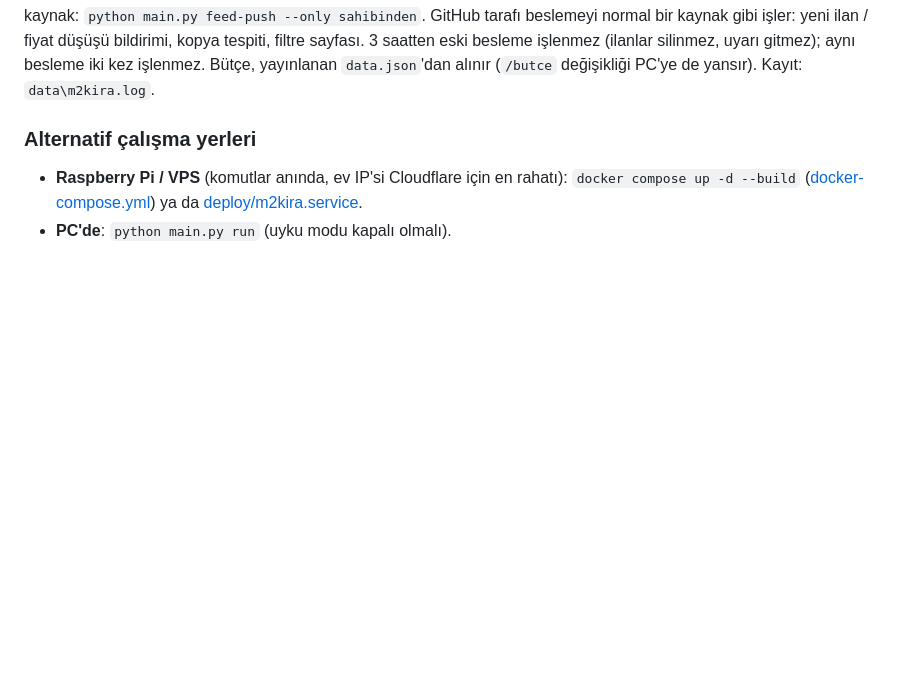
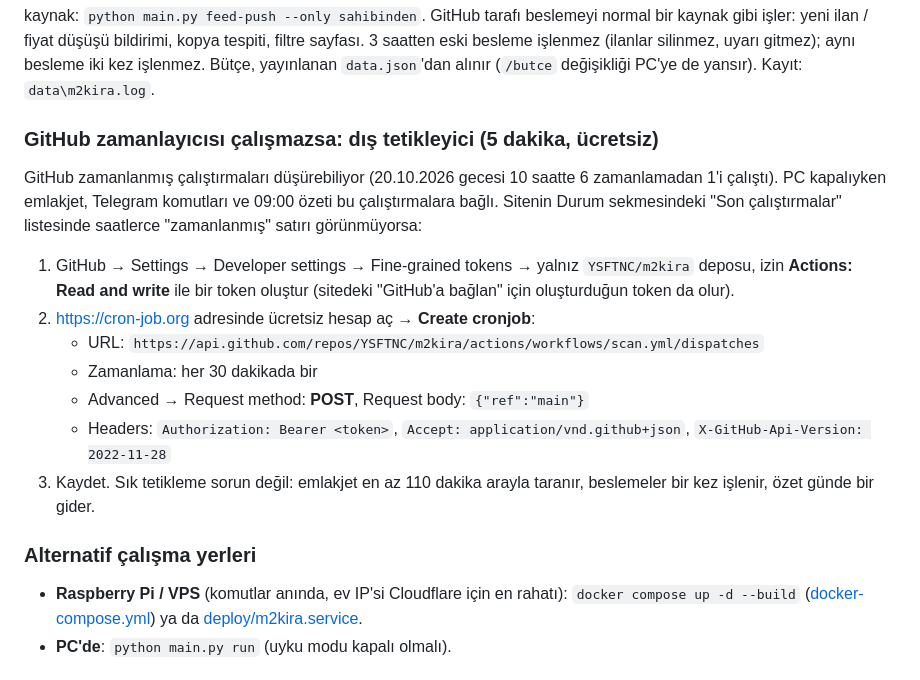
Before and after one commit to YSFTNC/m2kira, a Markdown page: README.md, the part around the change. GitHub-like rendering; blank space fills up the shorter version.

Commit message:
README: GitHub zamanlayıcısı düşerse cron-job.org ile dış tetikleyici
Co-Authored-By: Claude Opus 5.5 <noreply@anthropic.com>

```diff
--- a/README.md
+++ b/README.md
@@ -140,6 +140,24 @@ GitHub tarafı beslemeyi normal bir kaynak gibi işler: yeni ilan / fiyat düş
 tespiti, filtre sayfası. 3 saatten eski besleme işlenmez (ilanlar silinmez, uyarı gitmez); aynı besleme
 iki kez işlenmez. Bütçe, yayınlanan `data.json`'dan alınır (`/butce` değişikliği PC'ye de yansır).
 Kayıt: `data\m2kira.log`.
+
+### GitHub zamanlayıcısı çalışmazsa: dış tetikleyici (5 dakika, ücretsiz)
+
+GitHub zamanlanmış çalıştırmaları düşürebiliyor (20.10.2026 gecesi 10 saatte 6 zamanlamadan 1'i çalıştı).
+PC kapalıyken emlakjet, Telegram komutları ve 09:00 özeti bu çalıştırmalara bağlı. Sitenin Durum
+sekmesindeki "Son çalıştırmalar" listesinde saatlerce "zamanlanmış" satırı görünmüyorsa:
+
+1. GitHub → Settings → Developer settings → Fine-grained tokens → yalnız `YSFTNC/m2kira` deposu,
+   izin **Actions: Read and write** ile bir token oluştur (sitedeki "GitHub'a bağlan" için oluşturduğun
+   token da olur).
+2. https://cron-job.org adresinde ücretsiz hesap aç → **Create cronjob**:
+   - URL: `https://api.github.com/repos/YSFTNC/m2kira/actions/workflows/scan.yml/dispatches`
+   - Zamanlama: her 30 dakikada bir
+   - Advanced → Request method: **POST**, Request body: `{"ref":"main"}`
+   - Headers: `Authorization: Bearer <token>`, `Accept: application/vnd.github+json`,
+     `X-GitHub-Api-Version: 2022-11-28`
+3. Kaydet. Sık tetikleme sorun değil: emlakjet en az 110 dakika arayla taranır, beslemeler bir kez
+   işlenir, özet günde bir gider.
 
 ### Alternatif çalışma yerleri
 
```
